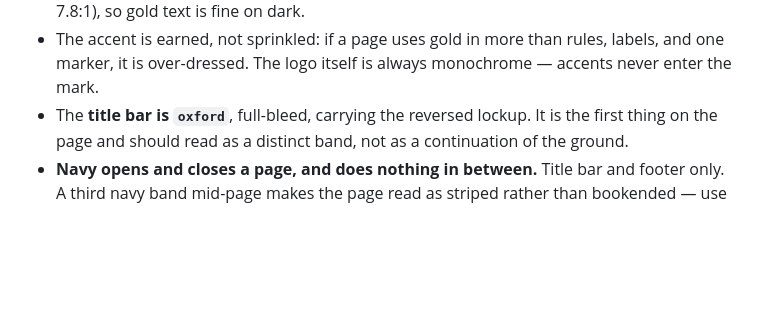
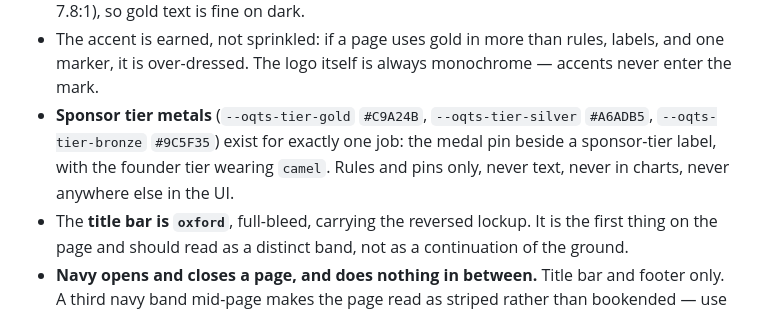
Before and after one commit to oqts/oqts-design, a Markdown page: brand.md, the part around the change. Drawn GitHub-style; blank space fills up the shorter version.

Commit message:
Document the tier metals in the colour rules
Co-Authored-By: Claude Fable 5 <noreply@anthropic.com>

```diff
--- a/brand.md
+++ b/brand.md
@@ -107,6 +107,11 @@ Rules of use:
 - The accent is earned, not sprinkled: if a page uses gold in more than
   rules, labels, and one marker, it is over-dressed. The logo itself is
   always monochrome — accents never enter the mark.
+- **Sponsor tier metals** (`--oqts-tier-gold` `#C9A24B`, `--oqts-tier-silver`
+  `#A6ADB5`, `--oqts-tier-bronze` `#9C5F35`) exist for exactly one job: the
+  medal pin beside a sponsor-tier label, with the founder tier wearing
+  `camel`. Rules and pins only, never text, never in charts, never anywhere
+  else in the UI.
 - The **title bar is `oxford`**, full-bleed, carrying the reversed lockup. It
   is the first thing on the page and should read as a distinct band, not as a
   continuation of the ground.
```
